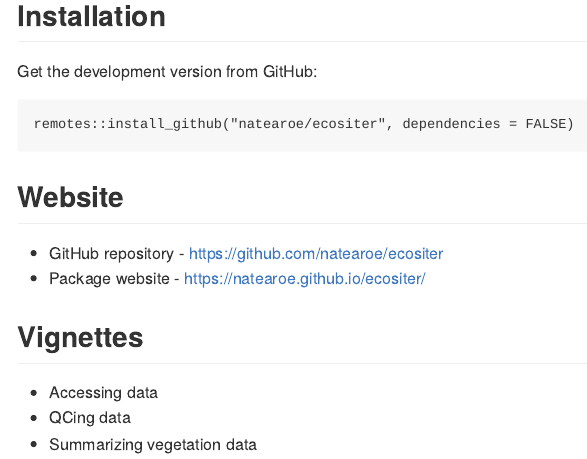
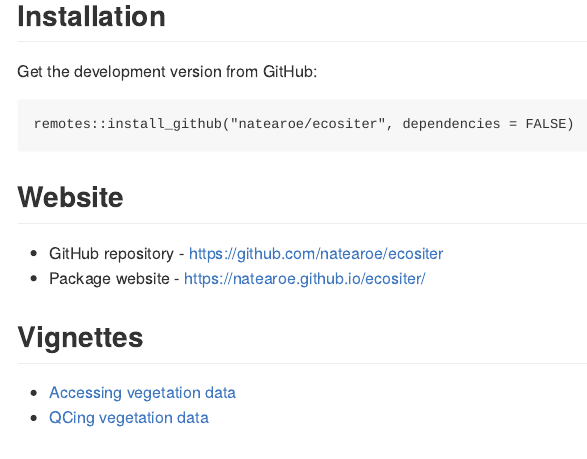
Before and after one commit to natearoe/ecositer, an R Markdown document (README.Rmd): the page in a window 1100 px wide, from 180 px down. Rendered offline with R 4.5, knitr and Pandoc, with nearby package versions.

Commit message:
link vignettes

```diff
--- a/README.Rmd
+++ b/README.Rmd
@@ -19,6 +19,5 @@ remotes::install_github("natearoe/ecositer", dependencies = FALSE)
 - Package website - https://natearoe.github.io/ecositer/
 
 ## Vignettes
-- Accessing data
-- QCing data
-- Summarizing vegetation data
+- [Accessing vegetation data](https://natearoe.github.io/ecositer/articles/accessing_vegetation_data.html)
+- [QCing vegetation data](https://natearoe.github.io/ecositer/articles/qc_vegetation_data.html)
```
Also changed, not shown: README.md.
